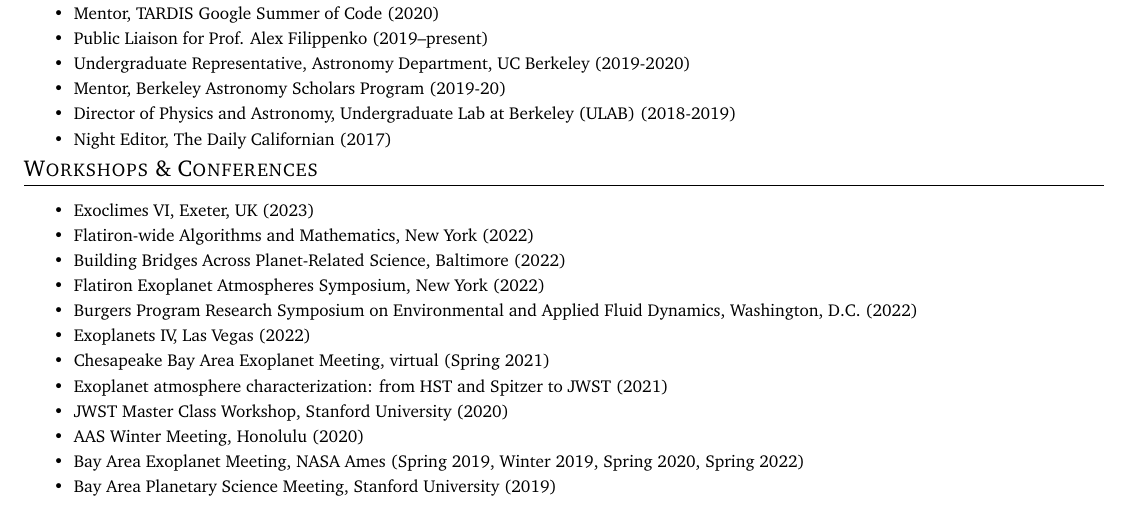
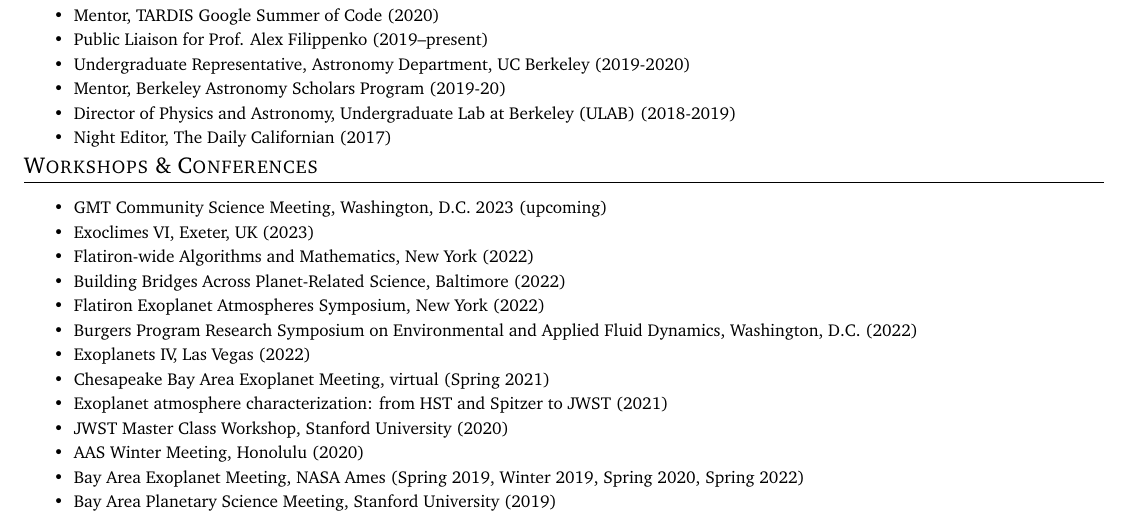
Before and after one commit to arjunsavel/CV, a LaTeX document (main.tex): part of page 4 of 5, cut so that both start at the same text. Compiled offline with pdfLaTeX.

Commit message:
Updates from Overleaf

```diff
--- a/main.tex
+++ b/main.tex
@@ -371,6 +371,7 @@
 
 \shorterSection{Workshops \& Conferences}
 \resumeItemListStart
+\resumeItem{}{GMT Community Science Meeting, Washington, D.C. 2023 (upcoming)}
 \resumeItem{}{Exoclimes VI, Exeter, UK (2023)}
 \resumeItem{}{Flatiron-wide Algorithms and Mathematics, New York (2022)}
 \resumeItem{}{Building Bridges Across Planet-Related Science, Baltimore (2022)}
```
